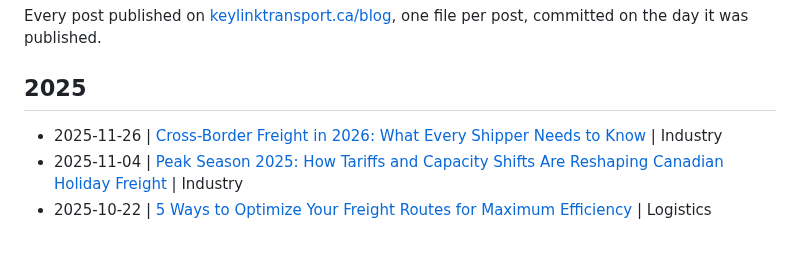
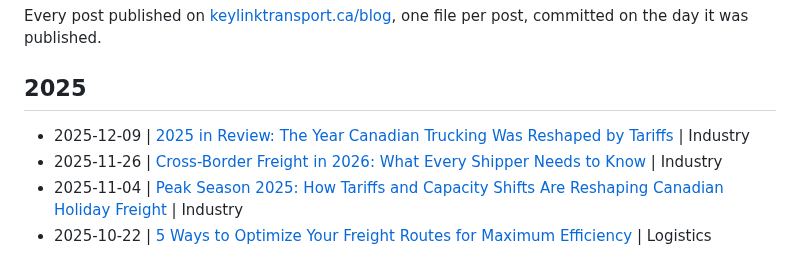
Before and after one commit to KeylinkTransportLtd/keylink-website, a Markdown page: blogs/README.md, the part around the change. Drawn GitHub-style.

Commit message:
Blog: 2025 in Review: The Year Canadian Trucking Was Reshaped by Tariffs
Published December 9, 2025 in Industry.
https://www.keylinktransport.ca/blog/2025-canadian-trucking-year-in-review

```diff
--- a/blogs/README.md
+++ b/blogs/README.md
@@ -5,6 +5,7 @@ Every post published on [keylinktransport.ca/blog](https://www.keylinktransport.
 
 ## 2025
 
+- 2025-12-09 | [2025 in Review: The Year Canadian Trucking Was Reshaped by Tariffs](2025-12-09-2025-canadian-trucking-year-in-review.md) | Industry
 - 2025-11-26 | [Cross-Border Freight in 2026: What Every Shipper Needs to Know](2025-11-26-cross-border-freight-2026.md) | Industry
 - 2025-11-04 | [Peak Season 2025: How Tariffs and Capacity Shifts Are Reshaping Canadian Holiday Freight](2025-11-04-peak-season-2025-tariffs-capacity.md) | Industry
 - 2025-10-22 | [5 Ways to Optimize Your Freight Routes for Maximum Efficiency](2025-10-22-optimize-freight-routes.md) | Logistics
```
Also changed, not shown: blogs/2025-12-09-2025-canadian-trucking-year-in-review.md (added, +10 -0 lines).
